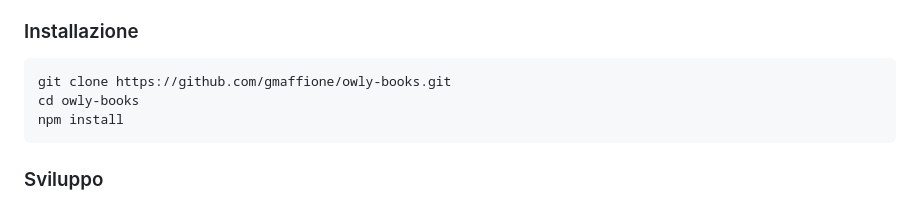
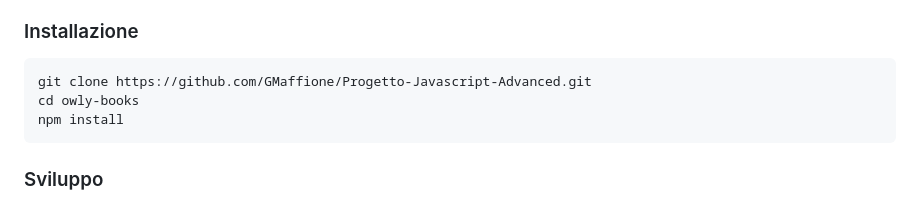
Before and after one commit to GMaffione/Progetto-JavaScript-Advanced-di-Giovanni-Maffione, a Markdown page: README.md, the part around the change. Rendered like a GitHub page.

Commit message:
Update repository link in installation instructions

````diff
--- a/README.md
+++ b/README.md
@@ -86,7 +86,7 @@ owly-books/
 ### Installazione
 
 ```bash
-git clone https://github.com/gmaffione/owly-books.git
+git clone https://github.com/GMaffione/Progetto-Javascript-Advanced.git
 cd owly-books
 npm install
 ```
````
